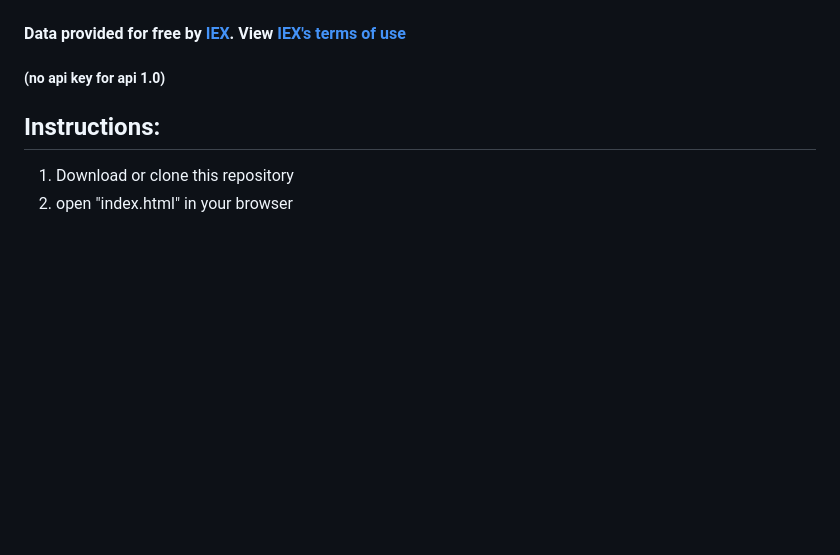
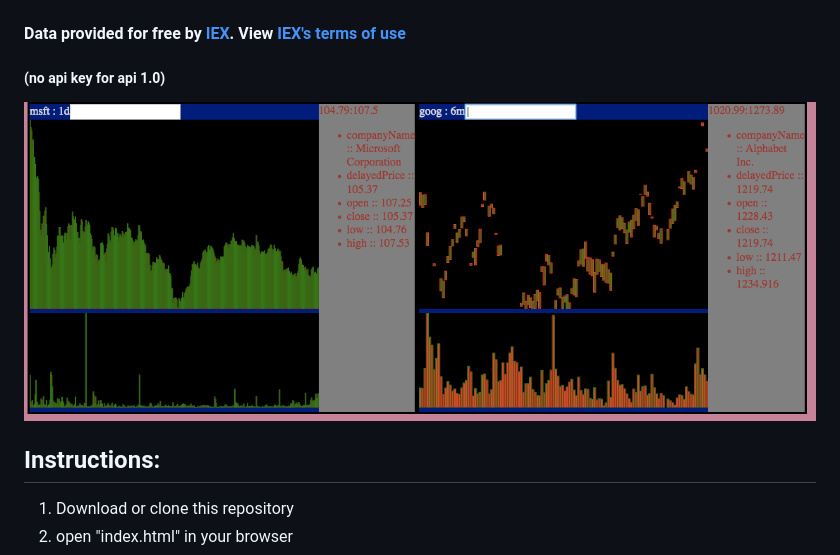
Before and after one commit to HP4k1h5/iexCharts, a Markdown page: README.md, the part around the change. Drawn GitHub-style; pictures changed too: img/iexCharts1.png (added); blank space fills up the shorter version.

Commit message:
image for readme

```diff
--- a/README.md
+++ b/README.md
@@ -3,6 +3,8 @@
 
 #### Data provided for free by [IEX](https://iextrading.com/developer). View [IEX's terms of use](https://iextrading.com/api-exhibit-a/)
 ##### (no api key for api 1.0)
+
+![iex Charts](img/iexCharts1.png)
 
 ## Instructions:
 
```
